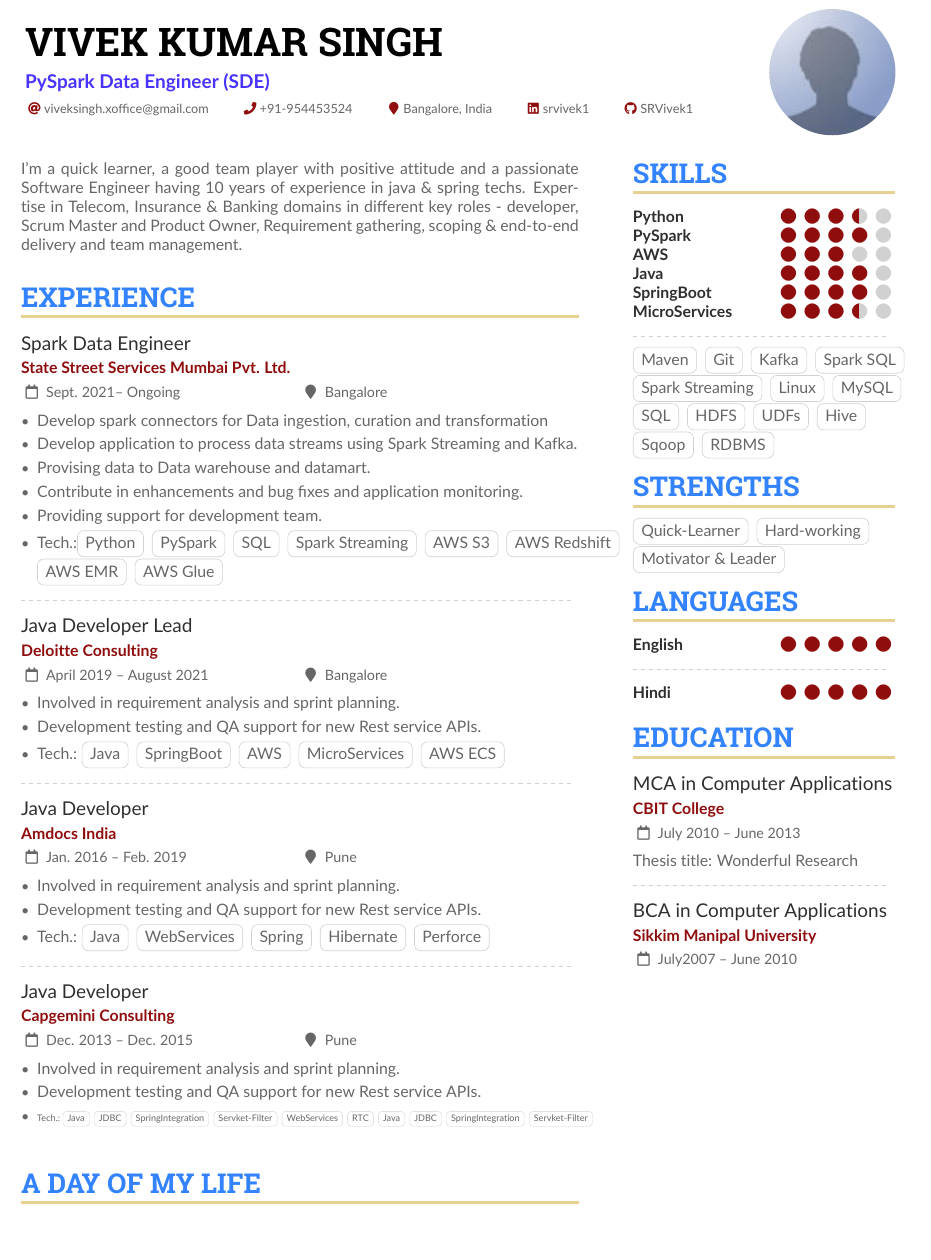
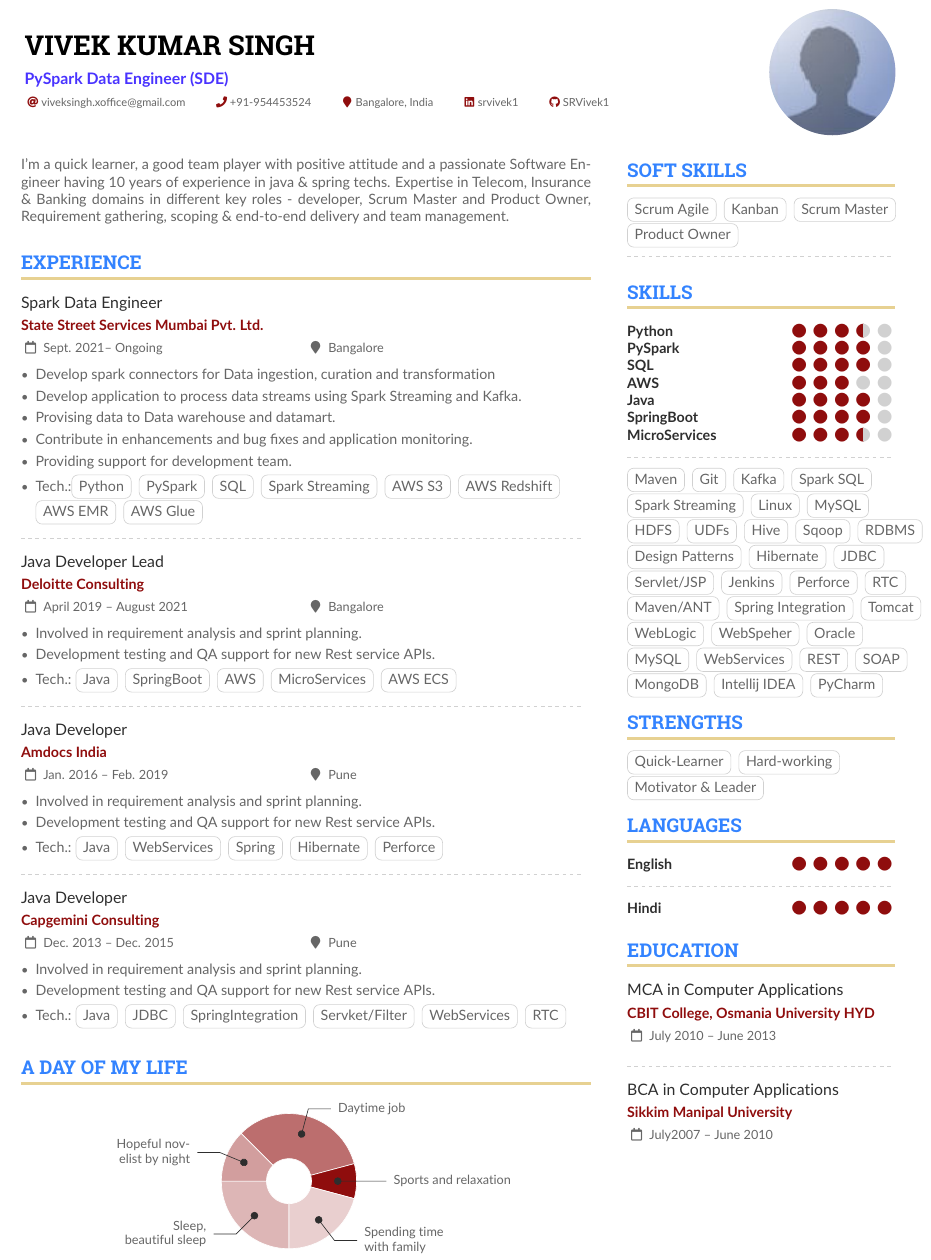
Before and after one commit to SRVivek1/resume, a LaTeX CV (spark-developer/viveksingh-pyspark-data-engineer.tex): part of page 1 of 2 before the commit and part of the page after it, cut so that both start at the same text, the shorter picture padded with empty space. Compiled offline with pdfLaTeX.

Commit message:
Skills updated

```diff
--- a/spark-developer/viveksingh-pyspark-data-engineer.tex
+++ b/spark-developer/viveksingh-pyspark-data-engineer.tex
@@ -18,12 +18,13 @@
 %% Use the "normalphoto" option if you want a normal photo instead of cropped to a circle
 % \documentclass[10pt,a4paper,normalphoto]{altacv}
 
-\documentclass[10pt,a4paper,ragged2e,withhyper]{altacv}
+\documentclass[9pt,a4paper,ragged2e,withhyper]{altacv}
+
 %% AltaCV uses the fontawesome5 and packages.
 %% See http://texdoc.net/pkg/fontawesome5 for full list of symbols.
 
 % Change the page layout if you need to
-\geometry{left=0.80cm,right=0.80cm,top=0.80cm,bottom=0.80cm,columnsep=1.2cm}
+\geometry{left=0.80cm,right=0.80cm,top=0.80cm,bottom=0.80cm,columnsep=0.8cm}
 
 % The paracol package lets you typeset columns of text in parallel
 \usepackage{paracol}
@@ -198,7 +199,8 @@ I’m a quick learner, a good team player with positive attitude and a passionat
 \begin{itemize}
   \item Involved in requirement analysis and sprint planning.
   \item Development testing and QA support for new Rest service APIs.
-  \item \resizebox{\columnwidth}{!}{Tech.: \cvtag{Java} \cvtag{JDBC} \cvtag{SpringIntegration} \cvtag{Servket-Filter} \cvtag{WebServices} \cvtag{RTC} \cvtag{Java} \cvtag{JDBC} \cvtag{SpringIntegration} \cvtag{Servket-Filter}}
+%  \item \resizebox{\columnwidth}{!}{Tech.: \cvtag{Java} \cvtag{JDBC} \cvtag{SpringIntegration} \cvtag{Servket-Filter} \cvtag{WebServices} \cvtag{RTC} \cvtag{Java} \cvtag{JDBC} \cvtag{SpringIntegration} \cvtag{Servket-Filter}}
+\item Tech.: \cvtag{Java} \cvtag{JDBC} \cvtag{SpringIntegration} \cvtag{Servket/Filter} \cvtag{WebServices} \cvtag{RTC}
 \end{itemize}
 
 \medskip
@@ -221,10 +223,16 @@ I’m a quick learner, a good team player with positive attitude and a passionat
 %% page if the content is too long.
 \switchcolumn
 
+\cvsection{Soft Skills}
+\cvtag{Scrum Agile} \cvtag{Kanban} \cvtag{Scrum Master} \cvtag{Product Owner}
+
+\divider
+
 % Skills
 \cvsection{Skills}
 \cvskill{Python}{3.5}
 \cvskill{PySpark}{4}
+\cvskill{SQL}{4}
 \cvskill{AWS}{3}
 \cvskill{Java}{4}
 \cvskill{SpringBoot}{4}
@@ -233,13 +241,18 @@ I’m a quick learner, a good team player with positive attitude and a passionat
 \divider
 
 \cvtag{Maven} \cvtag{Git} \cvtag{Kafka} \cvtag{Spark SQL} \cvtag{Spark Streaming}
-\cvtag{Linux} \cvtag{MySQL} \cvtag{SQL} \cvtag{HDFS} \cvtag{UDFs} \cvtag{Hive} \cvtag{Sqoop}
-\cvtag{RDBMS}
+\cvtag{Linux} \cvtag{MySQL} \cvtag{HDFS} \cvtag{UDFs} \cvtag{Hive} \cvtag{Sqoop}
+\cvtag{RDBMS} \cvtag{Design Patterns} \cvtag{Hibernate} \cvtag{JDBC} \cvtag{Servlet/JSP}
+\cvtag{Jenkins} \cvtag{Perforce} \cvtag{RTC} \cvtag{Maven/ANT} \cvtag{Spring Integration}
+\cvtag{Tomcat} \cvtag{WebLogic} \cvtag{WebSpeher} \cvtag{Oracle} \cvtag{MySQL}
+\cvtag{WebServices} \cvtag{REST} \cvtag{SOAP} \cvtag{MongoDB} \cvtag{Intellij IDEA} \cvtag{PyCharm}
+
 
 % Strengths
 \cvsection{Strengths}
 
-\cvtag{Quick-Learner} \cvtag{Hard-working} \cvtag{Motivator \& Leader}
+\cvtag{Quick-Learner} \cvtag{Hard-working} \\
+\cvtag{Motivator \& Leader}
 
 %\divider\smallskip
 
@@ -257,16 +270,15 @@ I’m a quick learner, a good team player with positive attitude and a passionat
 
 \cvsection{Education}
 
-\cvevent{MCA\ in Computer Applications}{CBIT College}{July 2010 -- June 2013}{}
-Thesis title: Wonderful Research
+\cvevent{MCA\ in Computer Applications}{CBIT College, Osmania University HYD}{July 2010 -- June 2013}{}
+%Thesis title: Wonderful Research
 
 \divider
 
 \cvevent{BCA\ in Computer Applications}{Sikkim Manipal University}{July2007 -- June 2010}{}
-% \divider
+%\divider
 
 
 \end{paracol}
 
-
 \end{document}
```
Also changed, not shown: spark-developer/viveksingh-pyspark-data-engineer.pdf.
